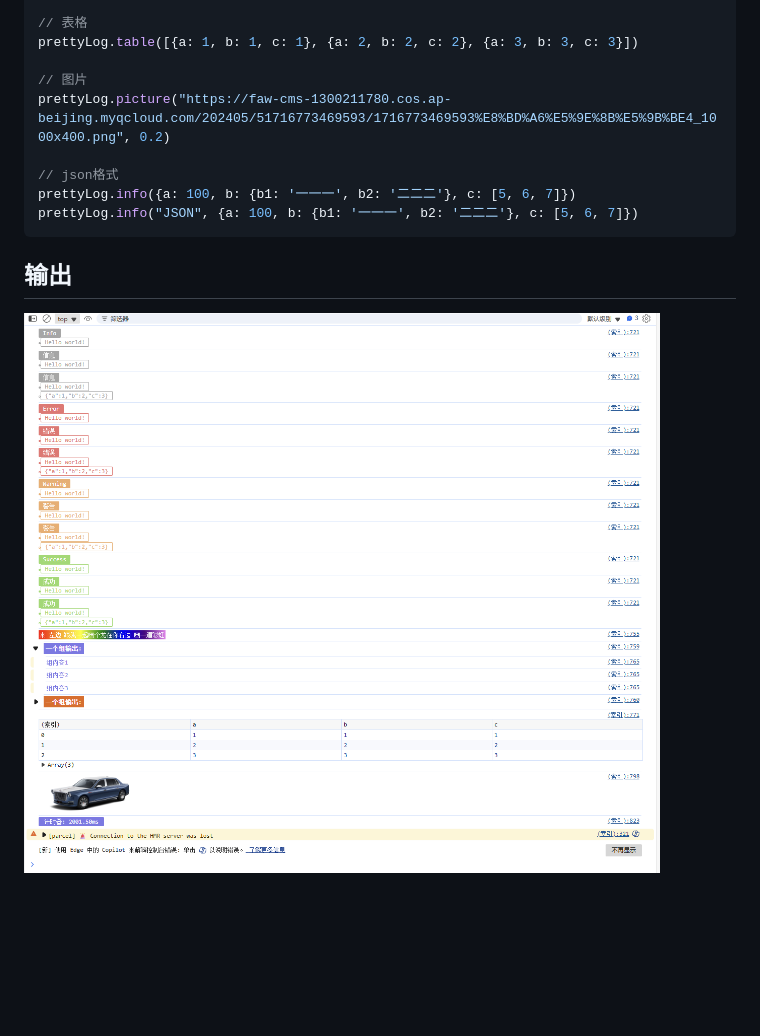
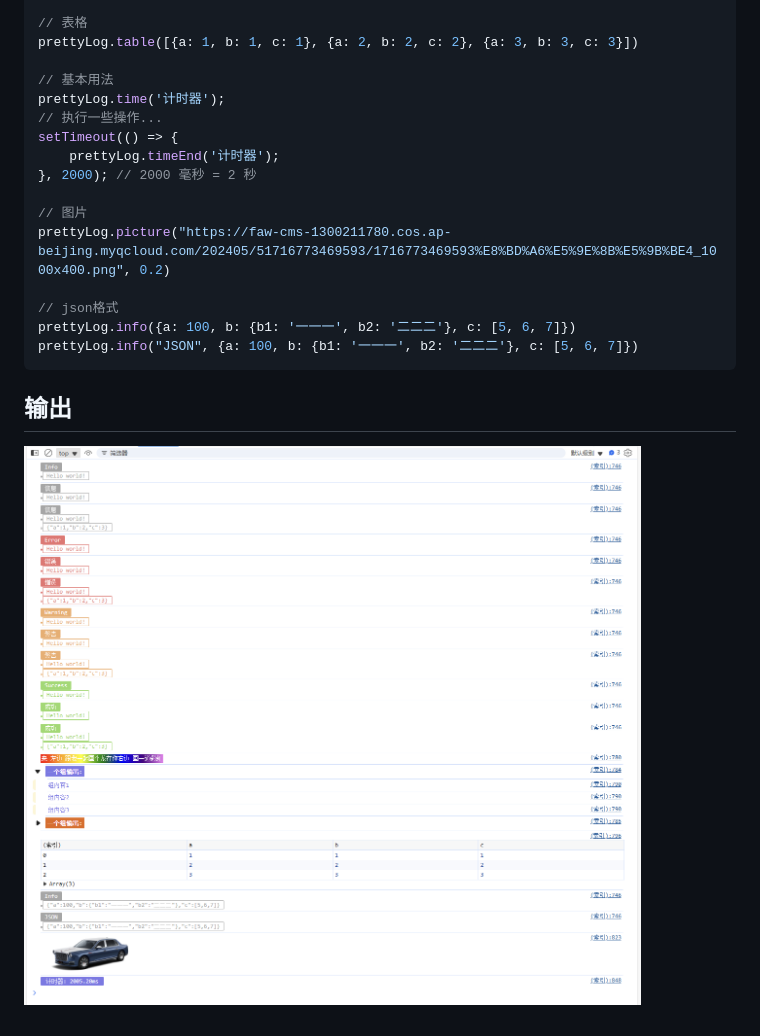
Before and after one commit to wb04307201/pretty-log, a Markdown page: README.md, the part around the change. GitHub-like rendering; pictures changed too: img.png; blank space fills up the shorter version.

Commit message:
docs(README): 添加基本用法和 JSON 格式示例- 在 README.md 中添加了 prettyLog.time 和 prettyLog.timeEnd 方法的使用示例 - 在 test.html 中添加了 JSON 格式的输出示例

```diff
--- a/README.md
+++ b/README.md
@@ -42,6 +42,13 @@ prettyLog.group("一个组输出", ["组内容1", "组内容2", "组内容3"], f
 // 表格
 prettyLog.table([{a: 1, b: 1, c: 1}, {a: 2, b: 2, c: 2}, {a: 3, b: 3, c: 3}])
 
+// 基本用法
+prettyLog.time('计时器');
+// 执行一些操作...
+setTimeout(() => {
+    prettyLog.timeEnd('计时器');
+}, 2000); // 2000 毫秒 = 2 秒
+
 // 图片
 prettyLog.picture("https://faw-cms-1300211780.cos.ap-beijing.myqcloud.com/202405/51716773469593/1716773469593%E8%BD%A6%E5%9E%8B%E5%9B%BE4_1000x400.png", 0.2)
 
```
Also changed, not shown: 1 other file.
